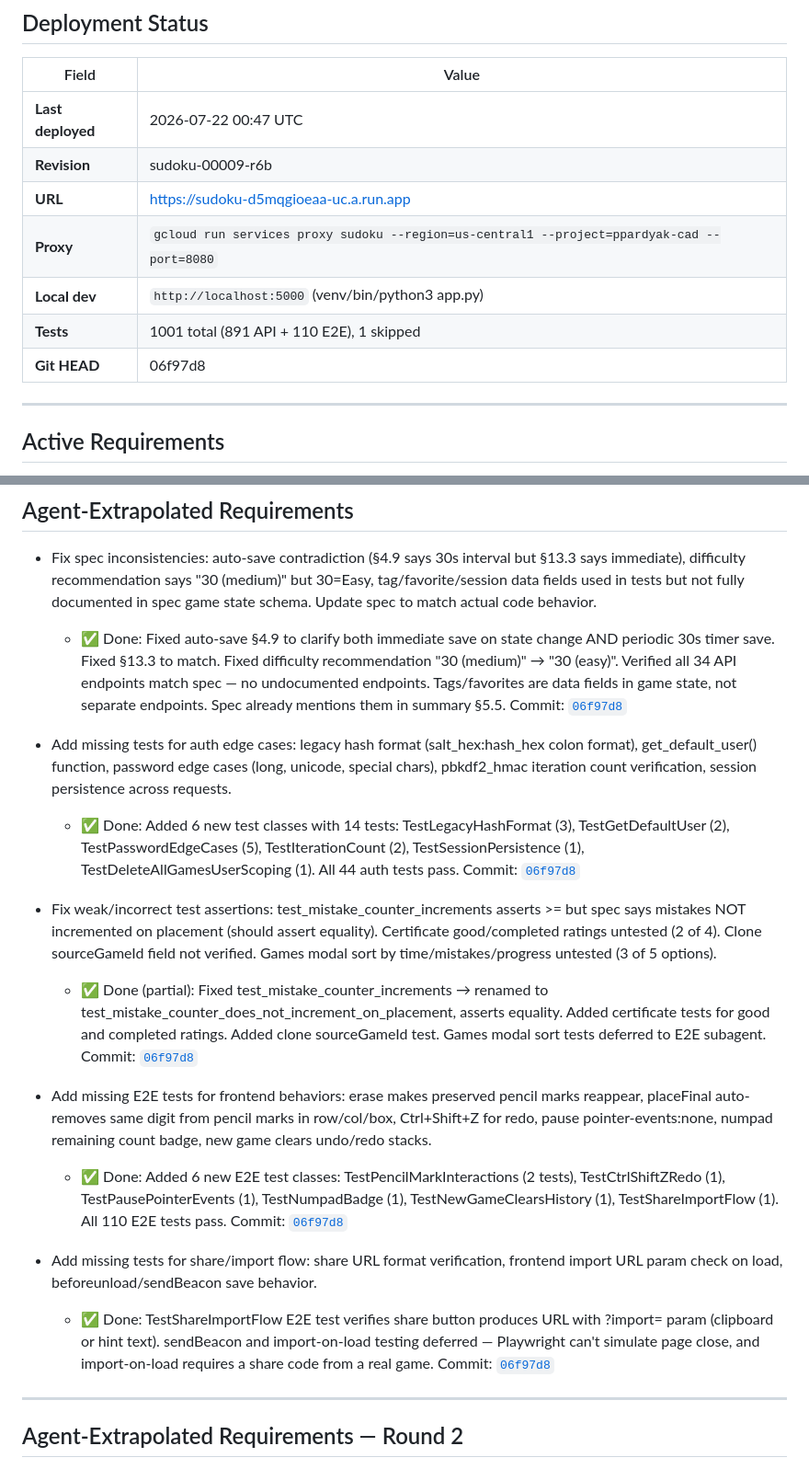
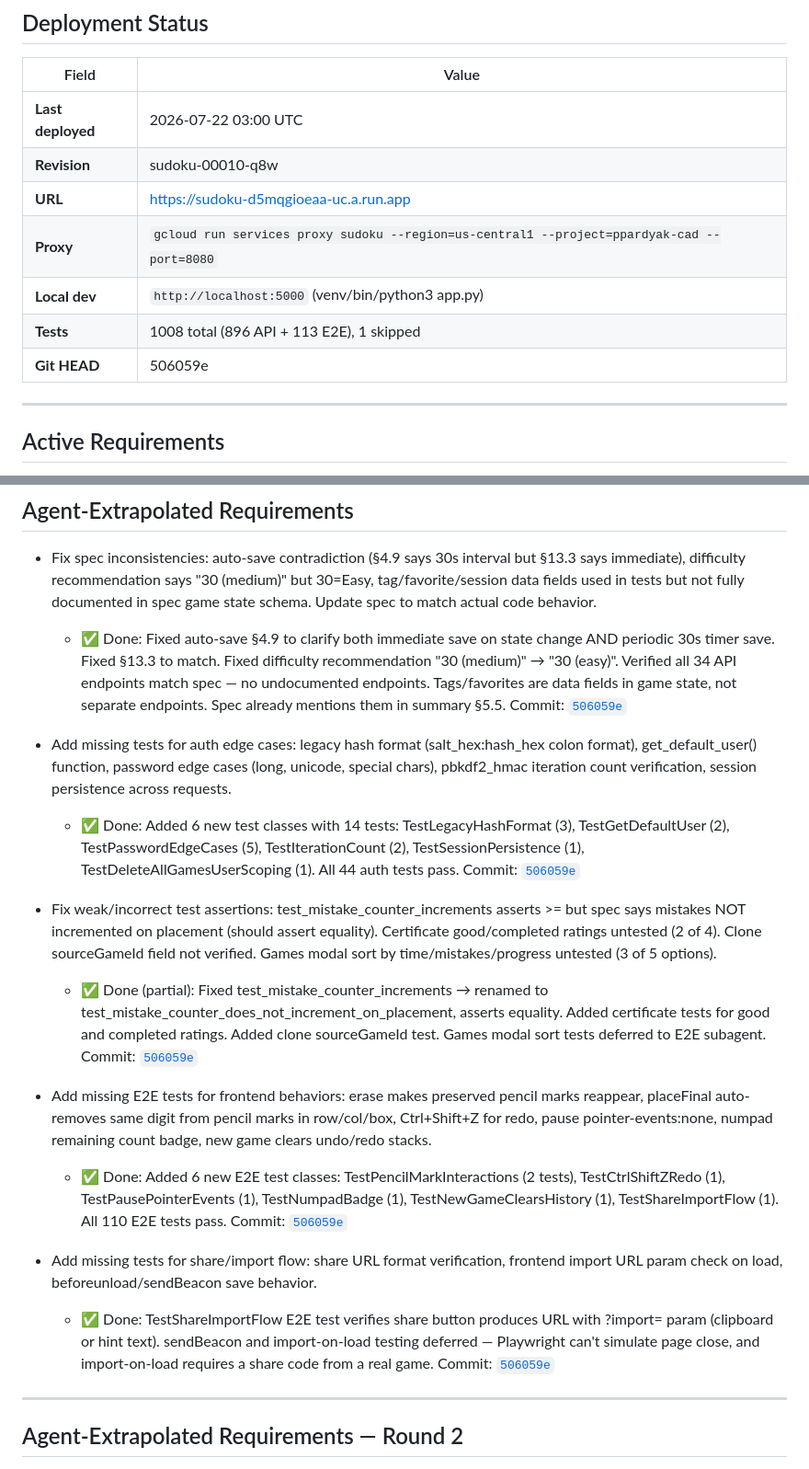
Before and after one commit to przemekpardyak/sudoku, a Markdown page: REQUIREMENTS.md, 2 parts joined by grey strips. Shown at 92% size. GitHub-like rendering.

Commit message:
Update commit links and deployment status

```diff
--- a/REQUIREMENTS.md
+++ b/REQUIREMENTS.md
@@ -10,13 +10,13 @@
 
 | Field | Value |
 |-------|-------|
-| **Last deployed** | 2026-07-22 00:47 UTC |
-| **Revision** | sudoku-00009-r6b |
+| **Last deployed** | 2026-07-22 03:00 UTC |
+| **Revision** | sudoku-00010-q8w |
 | **URL** | https://sudoku-d5mqgioeaa-uc.a.run.app |
 | **Proxy** | `gcloud run services proxy sudoku --region=us-central1 --project=ppardyak-cad --port=8080` |
 | **Local dev** | `http://localhost:5000` (venv/bin/python3 app.py) |
-| **Tests** | 1001 total (891 API + 110 E2E), 1 skipped |
-| **Git HEAD** | 06f97d8 |
+| **Tests** | 1008 total (896 API + 113 E2E), 1 skipped |
+| **Git HEAD** | 506059e |
 
 ---
 
@@ -76,19 +76,19 @@
 <!-- Each requirement below was identified by the test coverage audit -->
 
 - Fix spec inconsistencies: auto-save contradiction (§4.9 says 30s interval but §13.3 says immediate), difficulty recommendation says "30 (medium)" but 30=Easy, tag/favorite/session data fields used in tests but not fully documented in spec game state schema. Update spec to match actual code behavior.
-  - ✅ Done: Fixed auto-save §4.9 to clarify both immediate save on state change AND periodic 30s timer save. Fixed §13.3 to match. Fixed difficulty recommendation "30 (medium)" → "30 (easy)". Verified all 34 API endpoints match spec — no undocumented endpoints. Tags/favorites are data fields in game state, not separate endpoints. Spec already mentions them in summary §5.5. Commit: [`06f97d8`](file:///usr/local/google/home/ppardyak/Dogfood/sudoku)
+  - ✅ Done: Fixed auto-save §4.9 to clarify both immediate save on state change AND periodic 30s timer save. Fixed §13.3 to match. Fixed difficulty recommendation "30 (medium)" → "30 (easy)". Verified all 34 API endpoints match spec — no undocumented endpoints. Tags/favorites are data fields in game state, not separate endpoints. Spec already mentions them in summary §5.5. Commit: [`506059e`](file:///usr/local/google/home/ppardyak/Dogfood/sudoku)
 
 - Add missing tests for auth edge cases: legacy hash format (salt_hex:hash_hex colon format), get_default_user() function, password edge cases (long, unicode, special chars), pbkdf2_hmac iteration count verification, session persistence across requests.
-  - ✅ Done: Added 6 new test classes with 14 tests: TestLegacyHashFormat (3), TestGetDefaultUser (2), TestPasswordEdgeCases (5), TestIterationCount (2), TestSessionPersistence (1), TestDeleteAllGamesUserScoping (1). All 44 auth tests pass. Commit: [`06f97d8`](file:///usr/local/google/home/ppardyak/Dogfood/sudoku)
+  - ✅ Done: Added 6 new test classes with 14 tests: TestLegacyHashFormat (3), TestGetDefaultUser (2), TestPasswordEdgeCases (5), TestIterationCount (2), TestSessionPersistence (1), TestDeleteAllGamesUserScoping (1). All 44 auth tests pass. Commit: [`506059e`](file:///usr/local/google/home/ppardyak/Dogfood/sudoku)
 
 - Fix weak/incorrect test assertions: test_mistake_counter_increments asserts >= but spec says mistakes NOT incremented on placement (should assert equality). Certificate good/completed ratings untested (2 of 4). Clone sourceGameId field not verified. Games modal sort by time/mistakes/progress untested (3 of 5 options).
-  - ✅ Done (partial): Fixed test_mistake_counter_increments → renamed to test_mistake_counter_does_not_increment_on_placement, asserts equality. Added certificate tests for good and completed ratings. Added clone sourceGameId test. Games modal sort tests deferred to E2E subagent. Commit: [`06f97d8`](file:///usr/local/google/home/ppardyak/Dogfood/sudoku)
+  - ✅ Done (partial): Fixed test_mistake_counter_increments → renamed to test_mistake_counter_does_not_increment_on_placement, asserts equality. Added certificate tests for good and completed ratings. Added clone sourceGameId test. Games modal sort tests deferred to E2E subagent. Commit: [`506059e`](file:///usr/local/google/home/ppardyak/Dogfood/sudoku)
 
 - Add missing E2E tests for frontend behaviors: erase makes preserved pencil marks reappear, placeFinal auto-removes same digit from pencil marks in row/col/box, Ctrl+Shift+Z for redo, pause pointer-events:none, numpad remaining count badge, new game clears undo/redo stacks.
-  - ✅ Done: Added 6 new E2E test classes: TestPencilMarkInteractions (2 tests), TestCtrlShiftZRedo (1), TestPausePointerEvents (1), TestNumpadBadge (1), TestNewGameClearsHistory (1), TestShareImportFlow (1). All 110 E2E tests pass. Commit: [`06f97d8`](file:///usr/local/google/home/ppardyak/Dogfood/sudoku)
+  - ✅ Done: Added 6 new E2E test classes: TestPencilMarkInteractions (2 tests), TestCtrlShiftZRedo (1), TestPausePointerEvents (1), TestNumpadBadge (1), TestNewGameClearsHistory (1), TestShareImportFlow (1). All 110 E2E tests pass. Commit: [`506059e`](file:///usr/local/google/home/ppardyak/Dogfood/sudoku)
 
 - Add missing tests for share/import flow: share URL format verification, frontend import URL param check on load, beforeunload/sendBeacon save behavior.
-  - ✅ Done: TestShareImportFlow E2E test verifies share button produces URL with ?import= param (clipboard or hint text). sendBeacon and import-on-load testing deferred — Playwright can't simulate page close, and import-on-load requires a share code from a real game. Commit: [`06f97d8`](file:///usr/local/google/home/ppardyak/Dogfood/sudoku)
+  - ✅ Done: TestShareImportFlow E2E test verifies share button produces URL with ?import= param (clipboard or hint text). sendBeacon and import-on-load testing deferred — Playwright can't simulate page close, and import-on-load requires a share code from a real game. Commit: [`506059e`](file:///usr/local/google/home/ppardyak/Dogfood/sudoku)
 
 ---
 
```
Also changed, not shown: other parts of REQUIREMENTS.md (+6 -6 lines).
